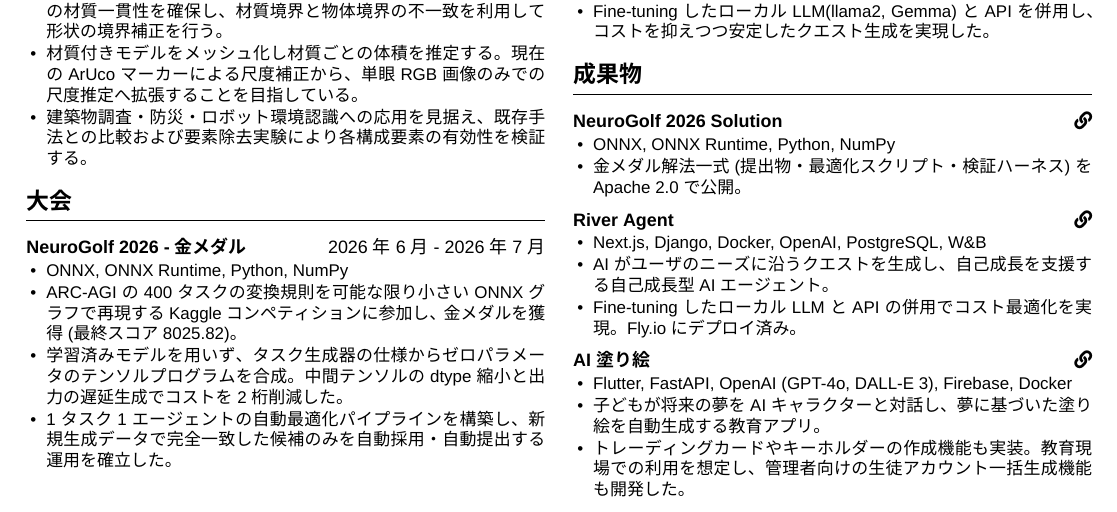
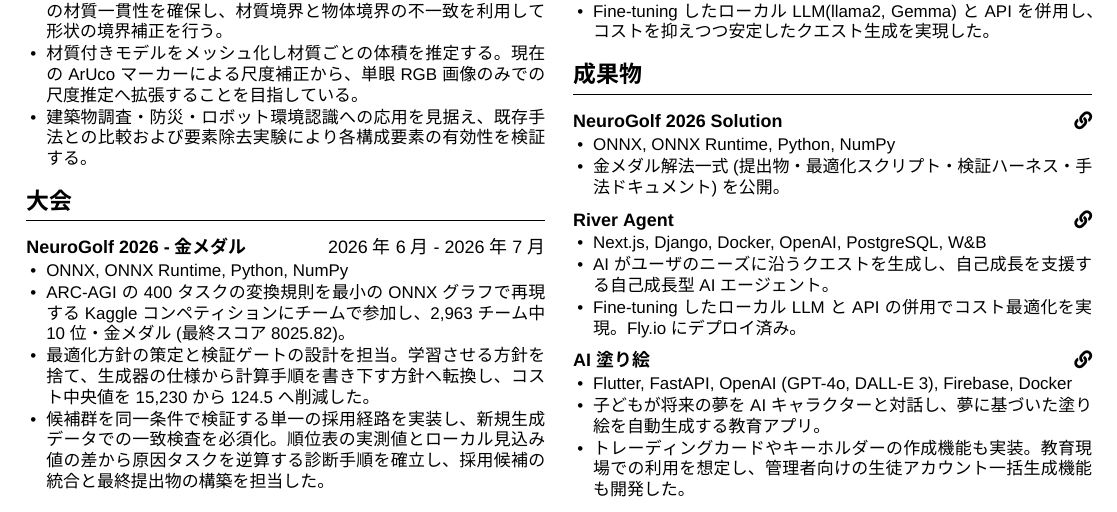
Before and after one commit to Kimurist2024/portfolio2, a LaTeX CV (resume/resume.tex): part of the page, cut so that both start at the same text. Compiled offline with XeLaTeX; a missing font is replaced by an installed copy or a similar font.

Commit message:
docs: 履歴書の NeuroGolf 記述を解法リポジトリの内容に合わせる
- 順位(2,963チーム中10位)とチーム参加を明記
- 担当範囲を README の記載に整合させ、単独実装と読める表現を修正
- コスト削減を実測値(中央値 15,230 → 124.5)へ
- 事実と異なる Apache 2.0 表記を削除(LICENSE 未整備のため)

```diff
--- a/resume/resume.tex
+++ b/resume/resume.tex
@@ -107,9 +107,9 @@
 \entry{NeuroGolf 2026 - 金メダル}{2026 年 6 月 - 2026 年 7 月}
 \begin{pts}
   \item ONNX, ONNX Runtime, Python, NumPy
-  \item ARC-AGI の 400 タスクの変換規則を可能な限り小さい ONNX グラフで再現する Kaggle コンペティションに参加し、金メダルを獲得 (最終スコア 8025.82)。
-  \item 学習済みモデルを用いず、タスク生成器の仕様からゼロパラメータのテンソルプログラムを合成。中間テンソルの dtype 縮小と出力の遅延生成でコストを 2 桁削減した。
-  \item 1 タスク 1 エージェントの自動最適化パイプラインを構築し、新規生成データで完全一致した候補のみを自動採用・自動提出する運用を確立した。
+  \item ARC-AGI の 400 タスクの変換規則を最小の ONNX グラフで再現する Kaggle コンペティションにチームで参加し、2,963 チーム中 10 位・金メダル (最終スコア 8025.82)。
+  \item 最適化方針の策定と検証ゲートの設計を担当。学習させる方針を捨て、生成器の仕様から計算手順を書き下す方針へ転換し、コスト中央値を 15,230 から 124.5 へ削減した。
+  \item 候補群を同一条件で検証する単一の採用経路を実装し、新規生成データでの一致検査を必須化。順位表の実測値とローカル見込み値の差から原因タスクを逆算する診断手順を確立し、採用候補の統合と最終提出物の構築を担当した。
 \end{pts}
 
 \columnbreak
@@ -148,7 +148,7 @@
 \entry{NeuroGolf 2026 Solution}{\link{https://github.com/Kimurist2024/neurogolf-solution}}
 \begin{pts}
   \item ONNX, ONNX Runtime, Python, NumPy
-  \item 金メダル解法一式 (提出物・最適化スクリプト・検証ハーネス) を Apache 2.0 で公開。
+  \item 金メダル解法一式 (提出物・最適化スクリプト・検証ハーネス・手法ドキュメント) を公開。
 \end{pts}
 
 \entry{River Agent}{\link{https://github.com/Kimurist2024}}
```
Also changed, not shown: 1 other file.
